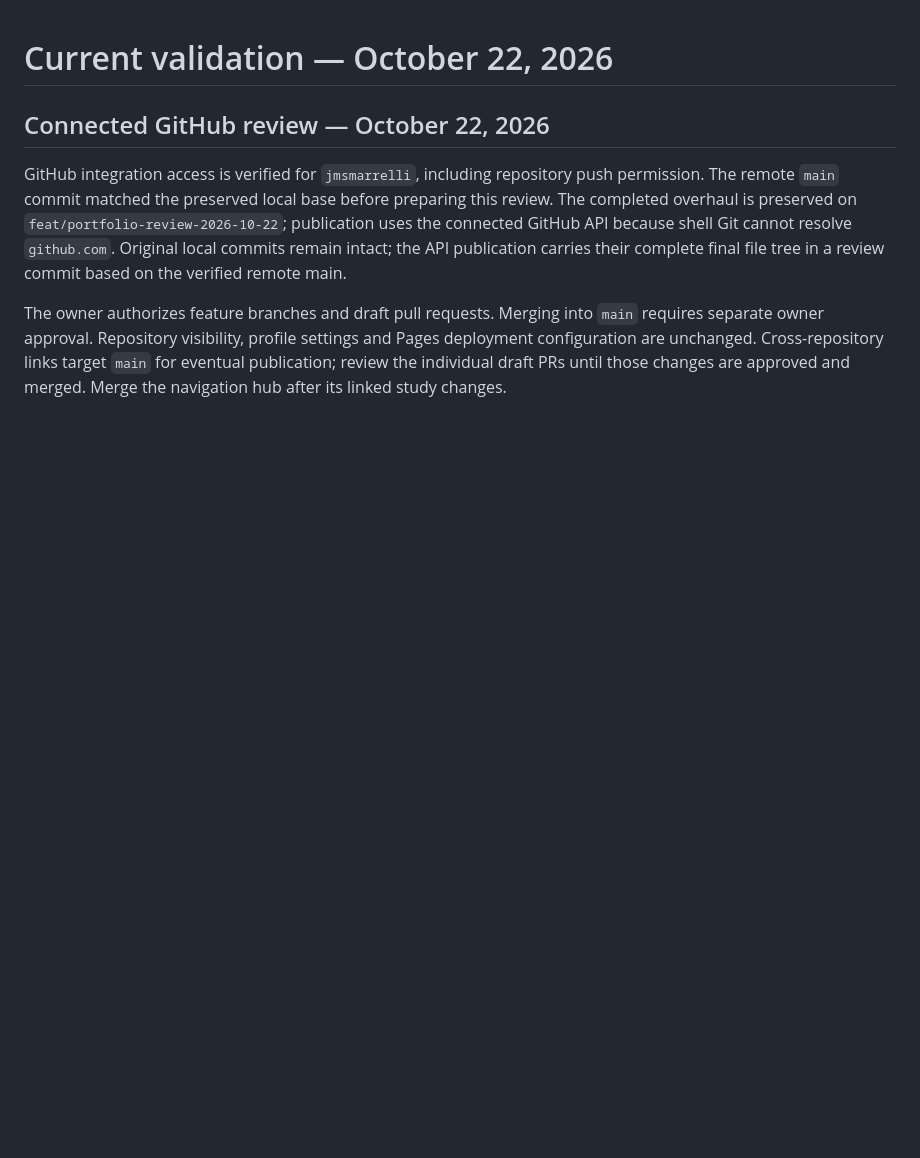
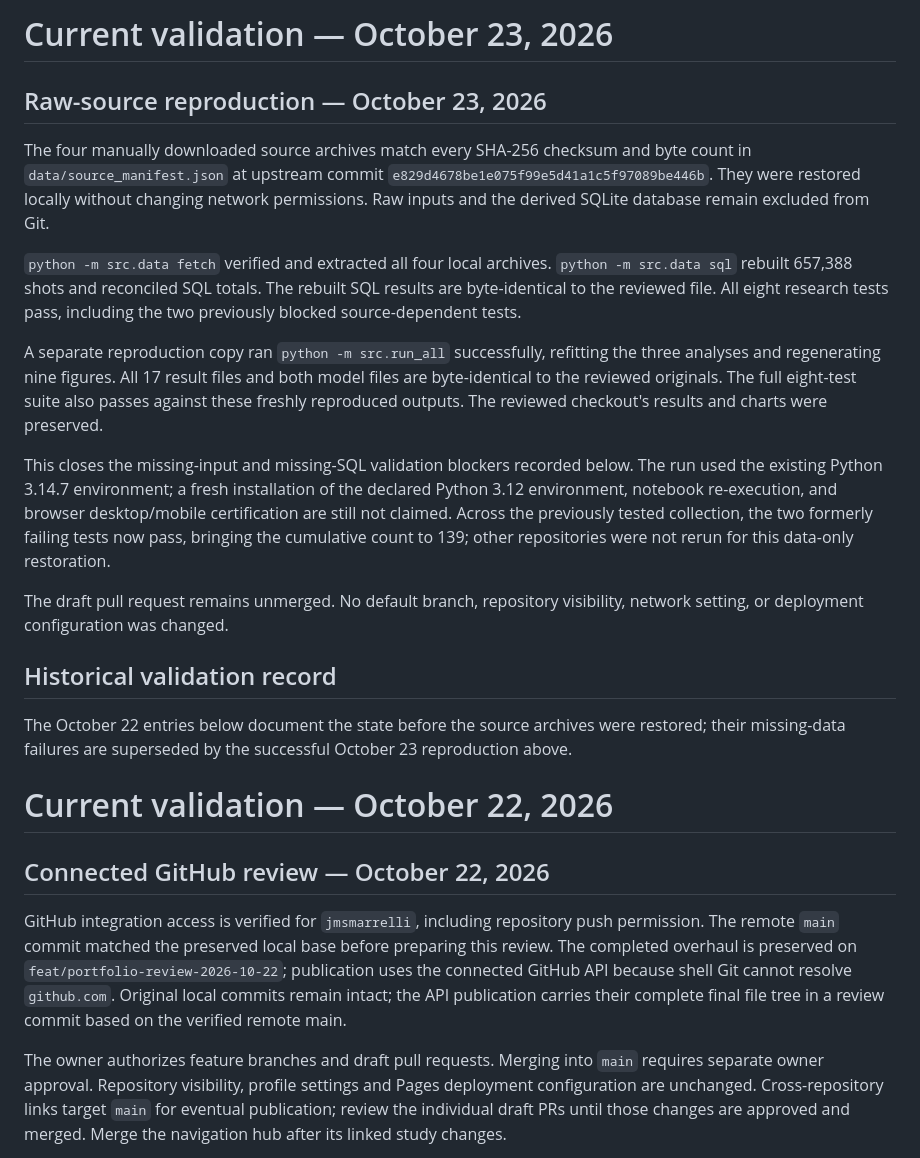
Before and after one commit to jmsmarrelli/basketball-research, a Markdown page: VALIDATION_CURRENT.md, the part around the change. Rendered like a GitHub page; blank space fills up the shorter version.

Commit message:
Record successful full raw-source reproduction and eight passing tests

```diff
--- a/VALIDATION_CURRENT.md
+++ b/VALIDATION_CURRENT.md
@@ -1,3 +1,21 @@
+# Current validation — October 23, 2026
+
+## Raw-source reproduction — October 23, 2026
+
+The four manually downloaded source archives match every SHA-256 checksum and byte count in `data/source_manifest.json` at upstream commit `e829d4678be1e075f99e5d41a1c5f97089be446b`. They were restored locally without changing network permissions. Raw inputs and the derived SQLite database remain excluded from Git.
+
+`python -m src.data fetch` verified and extracted all four local archives. `python -m src.data sql` rebuilt 657,388 shots and reconciled SQL totals. The rebuilt SQL results are byte-identical to the reviewed file. All eight research tests pass, including the two previously blocked source-dependent tests.
+
+A separate reproduction copy ran `python -m src.run_all` successfully, refitting the three analyses and regenerating nine figures. All 17 result files and both model files are byte-identical to the reviewed originals. The full eight-test suite also passes against these freshly reproduced outputs. The reviewed checkout's results and charts were preserved.
+
+This closes the missing-input and missing-SQL validation blockers recorded below. The run used the existing Python 3.14.7 environment; a fresh installation of the declared Python 3.12 environment, notebook re-execution, and browser desktop/mobile certification are still not claimed. Across the previously tested collection, the two formerly failing tests now pass, bringing the cumulative count to 139; other repositories were not rerun for this data-only restoration.
+
+The draft pull request remains unmerged. No default branch, repository visibility, network setting, or deployment configuration was changed.
+
+## Historical validation record
+
+The October 22 entries below document the state before the source archives were restored; their missing-data failures are superseded by the successful October 23 reproduction above.
+
 # Current validation — October 22, 2026
 
 ## Connected GitHub review — October 22, 2026
```
